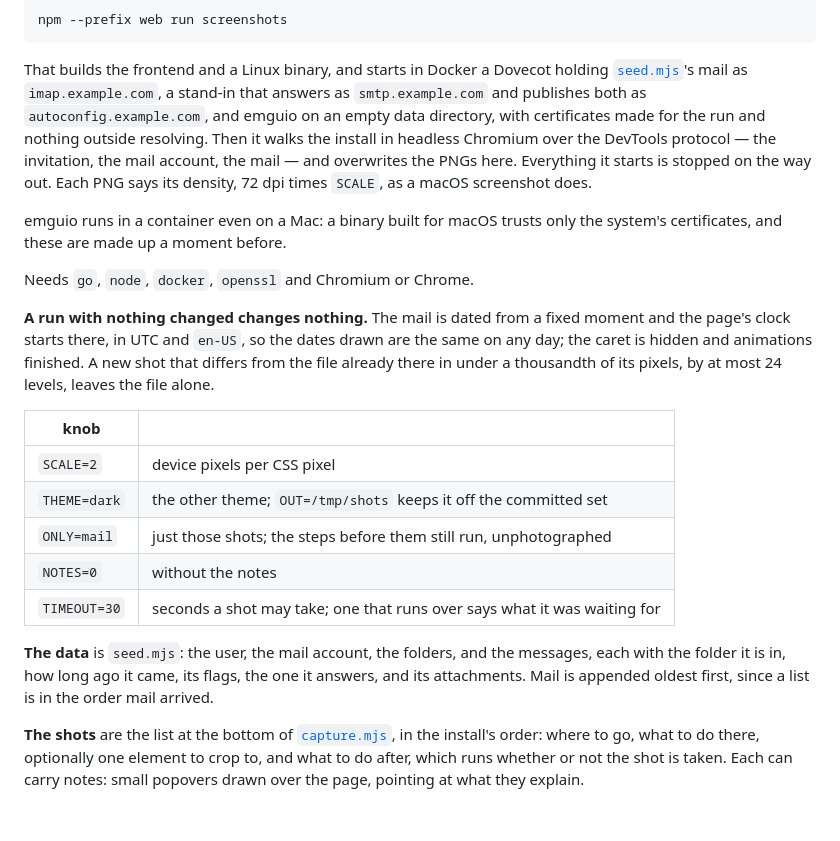
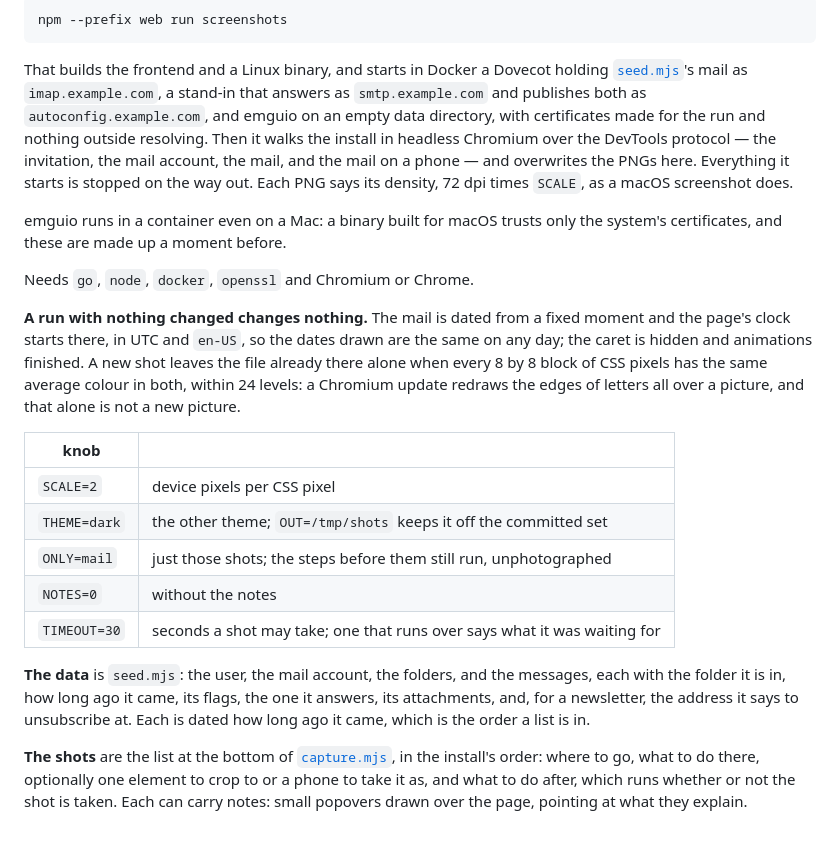
Before and after one commit to reeywhaar/emguio, a Markdown page: docs/screenshots/README.md, the part around the change. GitHub-like rendering.

```diff
--- a/docs/screenshots/README.md
+++ b/docs/screenshots/README.md
@@ -11,7 +11,7 @@ That builds the frontend and a Linux binary, and starts in Docker a Dovecot hold
 `smtp.example.com` and publishes both as `autoconfig.example.com`, and emguio on an empty data
 directory, with certificates made for the run and nothing outside resolving. Then it walks the
 install in headless Chromium over the DevTools protocol — the invitation, the mail account, the
-mail — and overwrites the PNGs here. Everything it starts is stopped on the way out. Each PNG says
+mail, and the mail on a phone — and overwrites the PNGs here. Everything it starts is stopped on the way out. Each PNG says
 its density, 72 dpi times `SCALE`, as a macOS screenshot does.
 
 emguio runs in a container even on a Mac: a binary built for macOS trusts only the system's
@@ -21,8 +21,9 @@ Needs `go`, `node`, `docker`, `openssl` and Chromium or Chrome.
 
 **A run with nothing changed changes nothing.** The mail is dated from a fixed moment and the
 page's clock starts there, in UTC and `en-US`, so the dates drawn are the same on any day; the
-caret is hidden and animations finished. A new shot that differs from the file already there in
-under a thousandth of its pixels, by at most 24 levels, leaves the file alone.
+caret is hidden and animations finished. A new shot leaves the file already there alone when every
+8 by 8 block of CSS pixels has the same average colour in both, within 24 levels: a Chromium update
+redraws the edges of letters all over a picture, and that alone is not a new picture.
 
 | knob | |
 | --- | --- |
@@ -33,11 +34,12 @@ under a thousandth of its pixels, by at most 24 levels, leaves the file alone.
 | `TIMEOUT=30` | seconds a shot may take; one that runs over says what it was waiting for |
 
 **The data** is `seed.mjs`: the user, the mail account, the folders, and the messages, each with
-the folder it is in, how long ago it came, its flags, the one it answers, and its attachments.
-Mail is appended oldest first, since a list is in the order mail arrived.
+the folder it is in, how long ago it came, its flags, the one it answers, its attachments, and,
+for a newsletter, the address it says to unsubscribe at. Each is dated how long ago it came,
+which is the order a list is in.
 
 **The shots** are the list at the bottom of
 [`capture.mjs`](../../web/scripts/screenshots/capture.mjs), in the install's order: where to go,
-what to do there, optionally one element to crop to, and what to do after, which runs whether or
-not the shot is taken. Each can carry notes: small popovers drawn over the page, pointing at what
+what to do there, optionally one element to crop to or a phone to take it as, and what to do
+after, which runs whether or not the shot is taken. Each can carry notes: small popovers drawn over the page, pointing at what
 they explain.
```
Also changed, not shown: README.md (+60 -6 lines), docs/screenshots/account.png, docs/screenshots/mail.png, docs/screenshots/phone.png (added), 3 other files.
